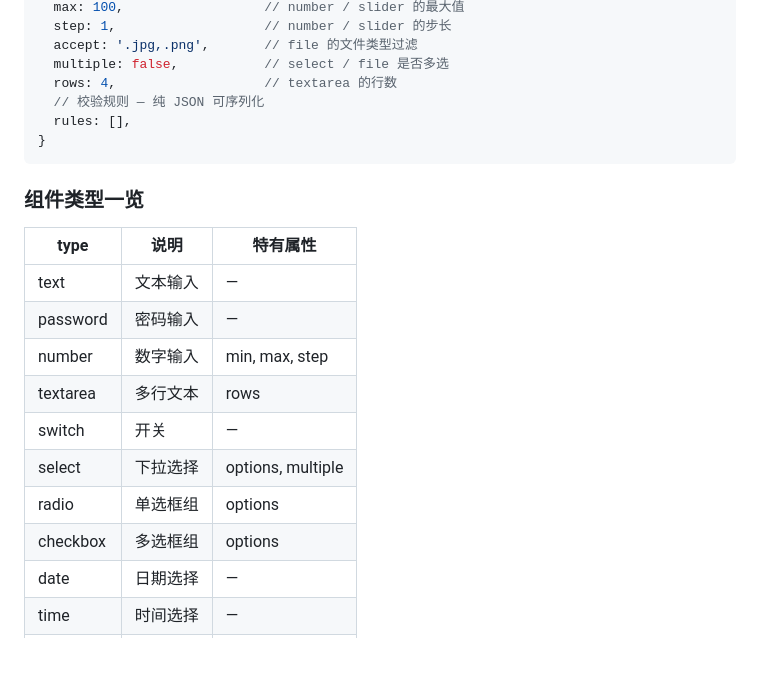
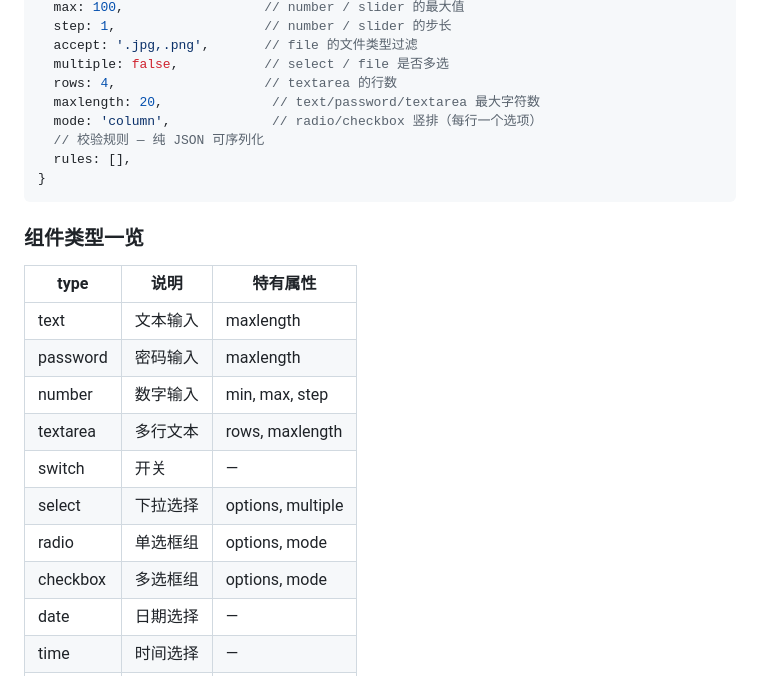
Before and after one commit to XiaoIsGood/form-creator, a Markdown page: README.md, the part around one of its changes. Drawn GitHub-style; blank space fills up the shorter version.

```diff
--- a/README.md
+++ b/README.md
@@ -92,6 +92,8 @@ form.destroy();  // 移除 DOM、清理事件
   accept: '.jpg,.png',       // file 的文件类型过滤
   multiple: false,           // select / file 是否多选
   rows: 4,                   // textarea 的行数
+  maxlength: 20,              // text/password/textarea 最大字符数
+  mode: 'column',             // radio/checkbox 竖排（每行一个选项）
   // 校验规则 — 纯 JSON 可序列化
   rules: [],
 }
@@ -101,14 +103,14 @@ form.destroy();  // 移除 DOM、清理事件
 
 | type       | 说明     | 特有属性                          |
 |------------|---------|----------------------------------|
-| text       | 文本输入  | —                                |
-| password   | 密码输入  | —                                |
+| text       | 文本输入  | maxlength                        |
+| password   | 密码输入  | maxlength                        |
 | number     | 数字输入  | min, max, step                   |
-| textarea   | 多行文本  | rows                             |
+| textarea   | 多行文本  | rows, maxlength                  |
 | switch     | 开关     | —                                |
 | select     | 下拉选择  | options, multiple                |
-| radio      | 单选框组  | options                          |
-| checkbox   | 多选框组  | options                          |
+| radio      | 单选框组  | options, mode                    |
+| checkbox   | 多选框组  | options, mode                    |
 | date       | 日期选择  | —                                |
 | time       | 时间选择  | —                                |
 | color      | 颜色选择  | —                                |
```
Also changed, not shown: other parts of README.md (+28 -43 lines).
